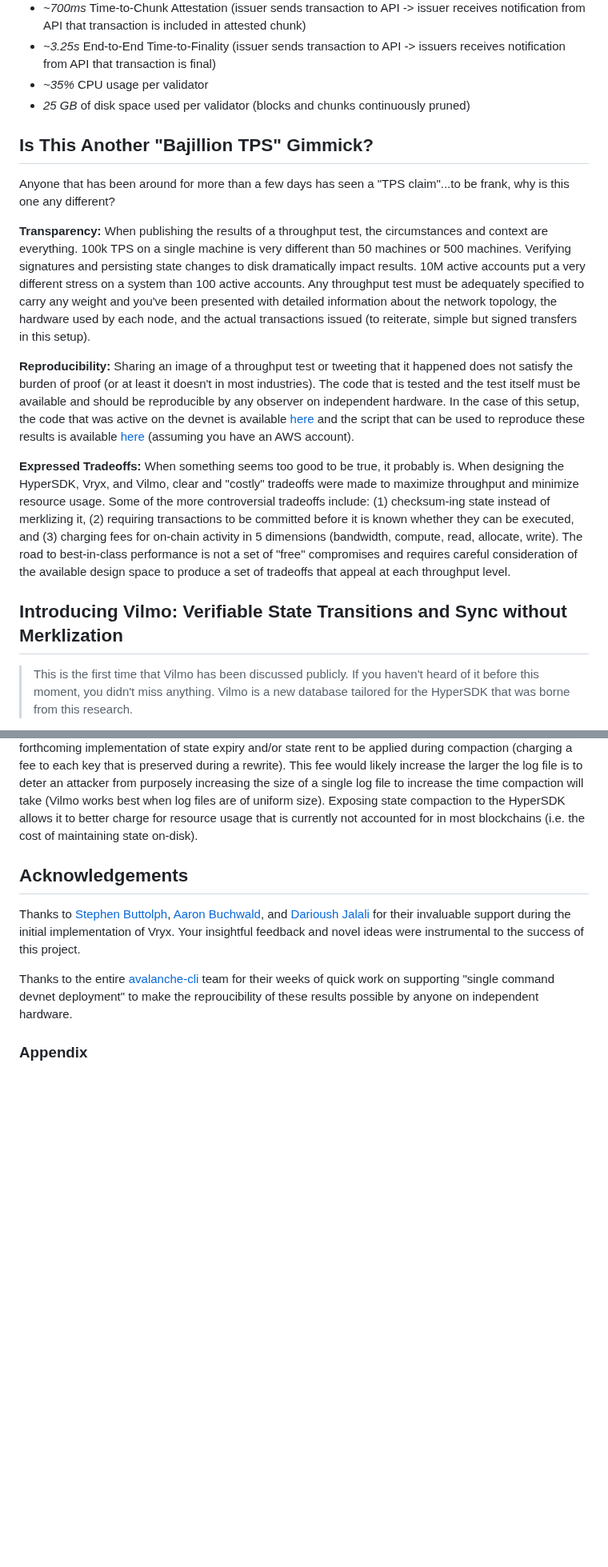
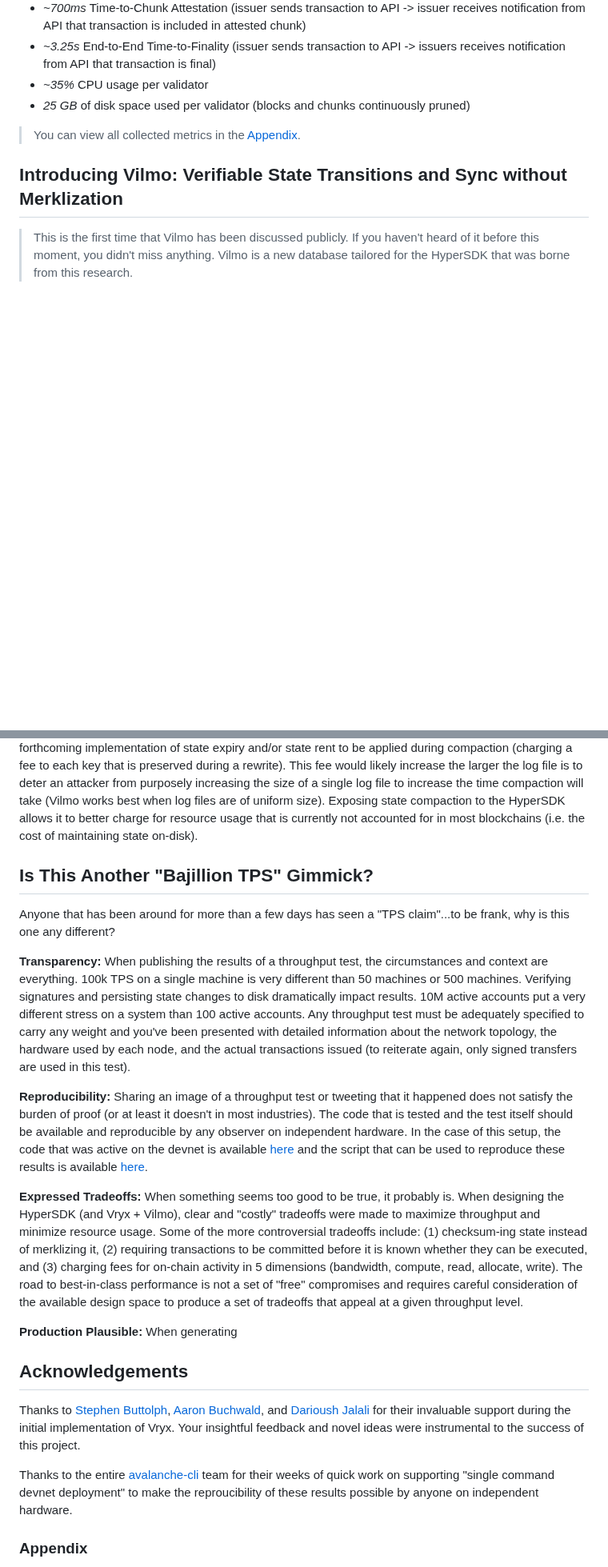
Before and after one commit to patrick-ogrady/website, a Markdown page: hackmd/vryx-poc.md, 2 parts joined by grey strips. Shown at 80% size. Drawn GitHub-style; blank space fills up the shorter version.

```diff
--- a/hackmd/vryx-poc.md
+++ b/hackmd/vryx-poc.md
@@ -55,15 +53,7 @@ Given this test only used ~35% of the validator CPU and ~13 MB/s each of inbound
 * _~35%_ CPU usage per validator
 * _25 GB_ of disk space used per validator (blocks and chunks continuously pruned)
 
-## Is This Another "Bajillion TPS" Gimmick?
-
-Anyone that has been around for more than a few days has seen a "TPS claim"...to be frank, why is this one any different?
-
-**Transparency:** When publishing the results of a throughput test, the circumstances and context are everything. 100k TPS on a single machine is very different than 50 machines or 500 machines. Verifying signatures and persisting state changes to disk dramatically impact results. 10M active accounts put a very different stress on a system than 100 active accounts. Any throughput test must be adequately specified to carry any weight and you've been presented with detailed information about the network topology, the hardware used by each node, and the actual transactions issued (to reiterate, simple but signed transfers in this setup).
-
-**Reproducibility:** Sharing an image of a throughput test or tweeting that it happened does not satisfy the burden of proof (or at least it doesn't in most industries). The code that is tested and the test itself must be available and should be reproducible by any observer on independent hardware. In the case of this setup, the code that was active on the devnet is available [here](https://github.com/ava-labs/hypersdk/pull/711) and the script that can be used to reproduce these results is available [here](https://github.com/ava-labs/hypersdk/blob/dadbb8248d6b499eb38b14d6014a1e42a012e4d1/examples/morpheusvm/scripts/deploy.devnet.sh) (assuming you have an AWS account).
-
-**Expressed Tradeoffs:** When something seems too good to be true, it probably is. When designing the HyperSDK, Vryx, and Vilmo, clear and "costly" tradeoffs were made to maximize throughput and minimize resource usage. Some of the more controversial tradeoffs include: (1) checksum-ing state instead of merklizing it, (2) requiring transactions to be committed before it is known whether they can be executed, and (3) charging fees for on-chain activity in 5 dimensions (bandwidth, compute, read, allocate, write). The road to best-in-class performance is not a set of "free" compromises and requires careful consideration of the available design space to produce a set of tradeoffs that appeal at each throughput level.
+> You can view all collected metrics in the [Appendix](#appendix).
 
 ## Introducing Vilmo: Verifiable State Transitions and Sync without Merklization
 
@@ -86,6 +76,18 @@ Vilmo optimizes for large (100k+ key-values) batch writes by leveraging a collec
 ![Vilmo](https://patrickogrady.xyz/images/vryx-poc/vilmo.png)
 
 Vilmo compaction (when required) occurs during block execution and is synchronized across all nodes. The frequency of this compaction is tuneable (i.e. how much "useless" data can live in a log before cleanup), however, the timing of this compaction (during block execution) is not. This approach allows for a forthcoming implementation of state expiry and/or state rent to be applied during compaction (charging a fee to each key that is preserved during a rewrite). This fee would likely increase the larger the log file is to deter an attacker from purposely increasing the size of a single log file to increase the time compaction will take (Vilmo works best when log files are of uniform size). Exposing state compaction to the HyperSDK allows it to better charge for resource usage that is currently not accounted for in most blockchains (i.e. the cost of maintaining state on-disk).
+
+## Is This Another "Bajillion TPS" Gimmick?
+
+Anyone that has been around for more than a few days has seen a "TPS claim"...to be frank, why is this one any different?
+
+**Transparency:** When publishing the results of a throughput test, the circumstances and context are everything. 100k TPS on a single machine is very different than 50 machines or 500 machines. Verifying signatures and persisting state changes to disk dramatically impact results. 10M active accounts put a very different stress on a system than 100 active accounts. Any throughput test must be adequately specified to carry any weight and you've been presented with detailed information about the network topology, the hardware used by each node, and the actual transactions issued (to reiterate again, only signed transfers are used in this test).
+
+**Reproducibility:** Sharing an image of a throughput test or tweeting that it happened does not satisfy the burden of proof (or at least it doesn't in most industries). The code that is tested and the test itself should be available and reproducible by any observer on independent hardware. In the case of this setup, the code that was active on the devnet is available [here](https://github.com/ava-labs/hypersdk/pull/711) and the script that can be used to reproduce these results is available [here](https://github.com/ava-labs/hypersdk/blob/dadbb8248d6b499eb38b14d6014a1e42a012e4d1/examples/morpheusvm/scripts/deploy.devnet.sh).
+
+**Expressed Tradeoffs:** When something seems too good to be true, it probably is. When designing the HyperSDK (and Vryx + Vilmo), clear and "costly" tradeoffs were made to maximize throughput and minimize resource usage. Some of the more controversial tradeoffs include: (1) checksum-ing state instead of merklizing it, (2) requiring transactions to be committed before it is known whether they can be executed, and (3) charging fees for on-chain activity in 5 dimensions (bandwidth, compute, read, allocate, write). The road to best-in-class performance is not a set of "free" compromises and requires careful consideration of the available design space to produce a set of tradeoffs that appeal at a given throughput level.
+
+**Production Plausible:** When generating
 
 ## Acknowledgements
 
```
Also changed, not shown: other parts of hackmd/vryx-poc.md (+7 -9 lines).
